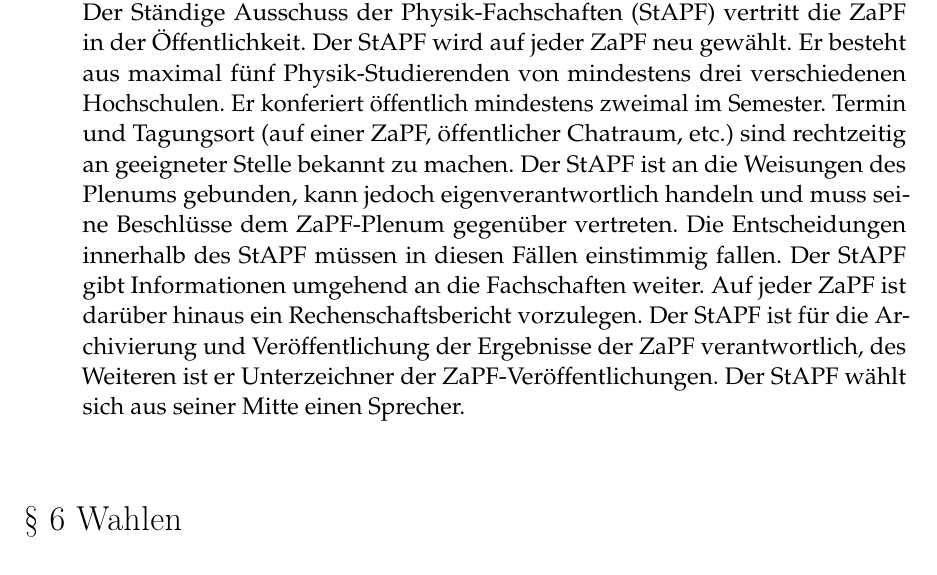
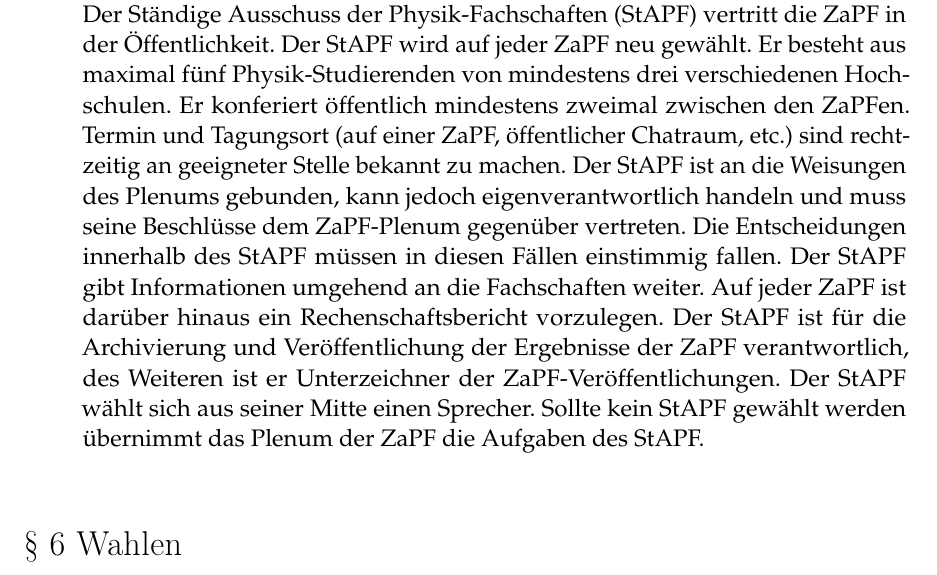
Before and after one commit to ZaPF/Satzung_der_ZaPF, a LaTeX document (Satzung_der_ZaPF.tex): part of page 3 of 4, cut so that both start at the same text. Compiled offline with pdfLaTeX; an older LaTeX class or package is replaced by its successor.

Commit message:
Satzung Stand Berlin SS07

```diff
--- a/Satzung_der_ZaPF.tex
+++ b/Satzung_der_ZaPF.tex
@@ -42,7 +42,7 @@ Der Ständige Ausschuss der Physik-Fachschaften (StAPF) vertritt die
 ZaPF in der Öffentlichkeit. Der StAPF wird auf jeder ZaPF neu
 gewählt. Er besteht aus maximal fünf Physik-Studierenden von
 mindestens drei verschiedenen Hochschulen. Er konferiert öffentlich
-mindestens zweimal im Semester. Termin und Tagungsort (auf
+mindestens zweimal zwischen den ZaPFen. Termin und Tagungsort (auf
 einer ZaPF, öffentlicher Chatraum, etc.) sind rechtzeitig an
 geeigneter Stelle bekannt zu machen. Der StAPF ist an die Weisungen
 des Plenums gebunden, kann jedoch eigenverantwortlich handeln und
@@ -53,7 +53,8 @@ Fachschaften weiter. Auf jeder ZaPF ist darüber hinaus ein
 Rechenschaftsbericht vorzulegen. Der StAPF ist für die Archivierung
 und Veröffentlichung der Ergebnisse der ZaPF verantwortlich, des
 Weiteren ist er Unterzeichner der ZaPF-Veröffentlichungen. Der StAPF
-wählt sich aus seiner Mitte einen Sprecher.}
+wählt sich aus seiner Mitte einen Sprecher. Sollte kein StAPF
+gewählt werden übernimmt das Plenum der ZaPF die Aufgaben des StAPF.}
 \end{enumerate}
 \section*{§ 6 Wahlen}
 Wahlen und Abstimmungen regelt die Geschäftsordnung für die Plenen der ZaPF analog.
```
